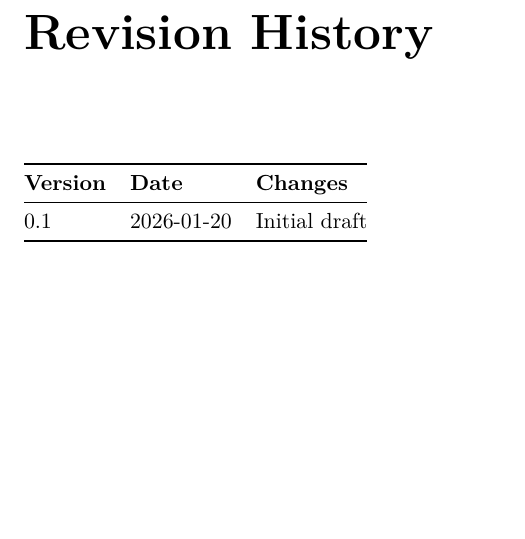
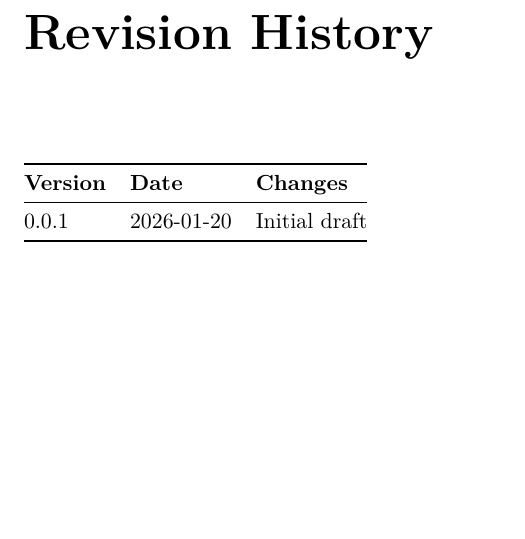
Before and after one commit to jking323/risc-4, a LaTeX document (docs/isa-spec/risc4-isa-spec.tex): part of page 26 of 26, cut so that both start at the same text. Compiled offline with pdfLaTeX.

Commit message:
Chore: Updated versioning in tex file to match tag convention in repo

```diff
--- a/docs/isa-spec/risc4-isa-spec.tex
+++ b/docs/isa-spec/risc4-isa-spec.tex
@@ -736,7 +736,7 @@ return_n:
 \toprule
 \textbf{Version} & \textbf{Date} & \textbf{Changes} \\
 \midrule
-0.1 & 2026-01-20 & Initial draft \\
+0.0.1 & 2026-01-20 & Initial draft \\
 \bottomrule
 \end{tabular}
 \end{table}
```
